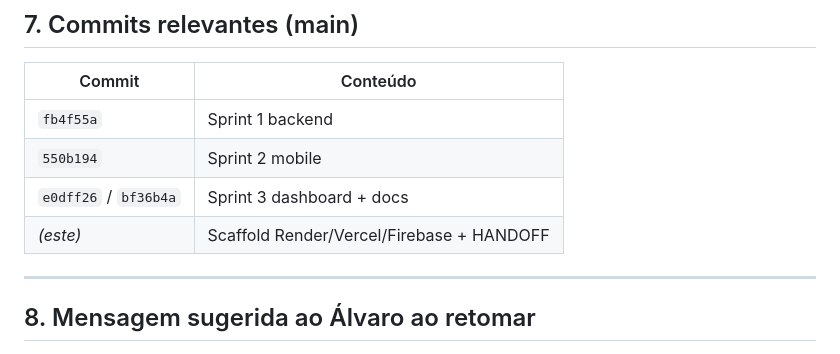
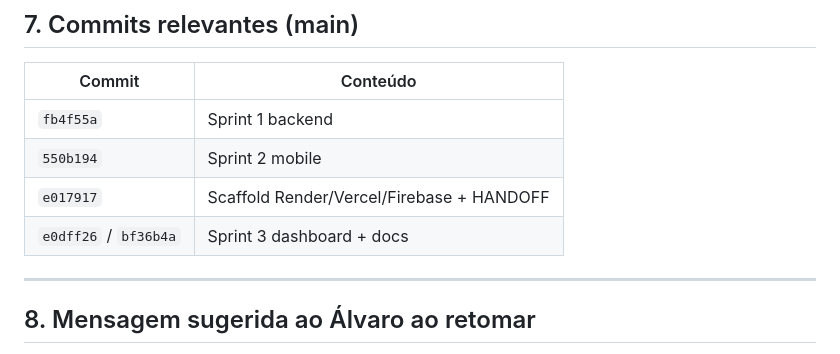
Before and after one commit to alvaro209890/aqui-log, a Markdown page: docs/HANDOFF.md, the part around the change. Rendered like a GitHub page.

Commit message:
docs: pin HANDOFF to scaffold commit e017917

```diff
--- a/docs/HANDOFF.md
+++ b/docs/HANDOFF.md
@@ -156,8 +156,8 @@ cd packages/aqui_log_core && dart test
 | --- | --- |
 | `fb4f55a` | Sprint 1 backend |
 | `550b194` | Sprint 2 mobile |
+| `e017917` | Scaffold Render/Vercel/Firebase + HANDOFF |
 | `e0dff26` / `bf36b4a` | Sprint 3 dashboard + docs |
-| *(este)* | Scaffold Render/Vercel/Firebase + HANDOFF |
 
 ---
 
```
